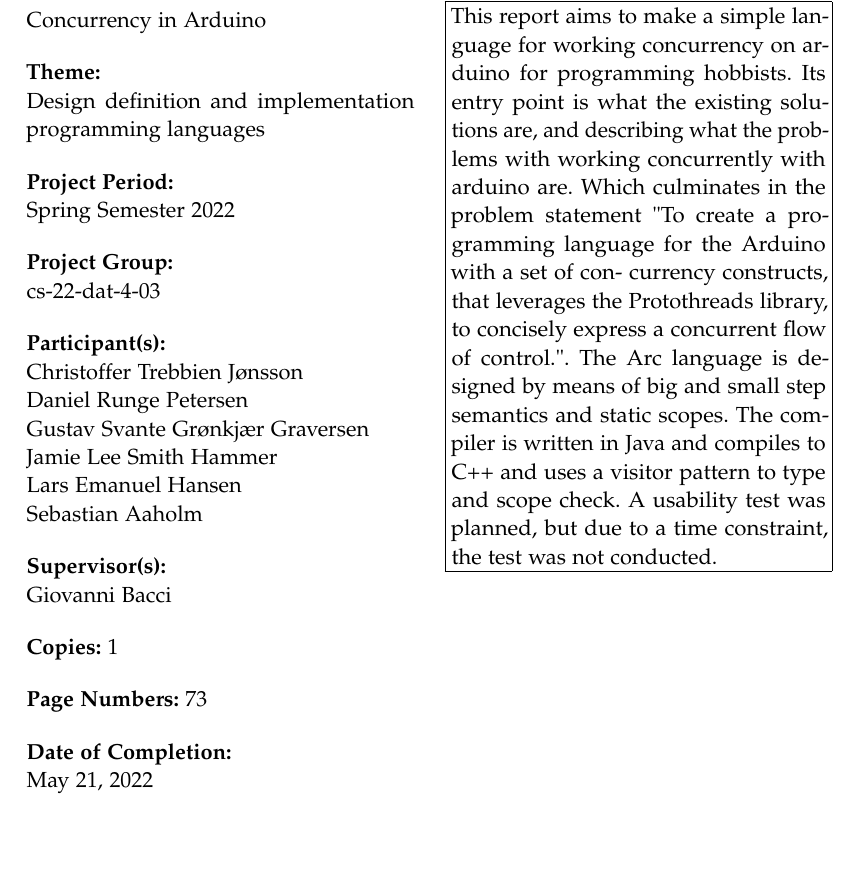
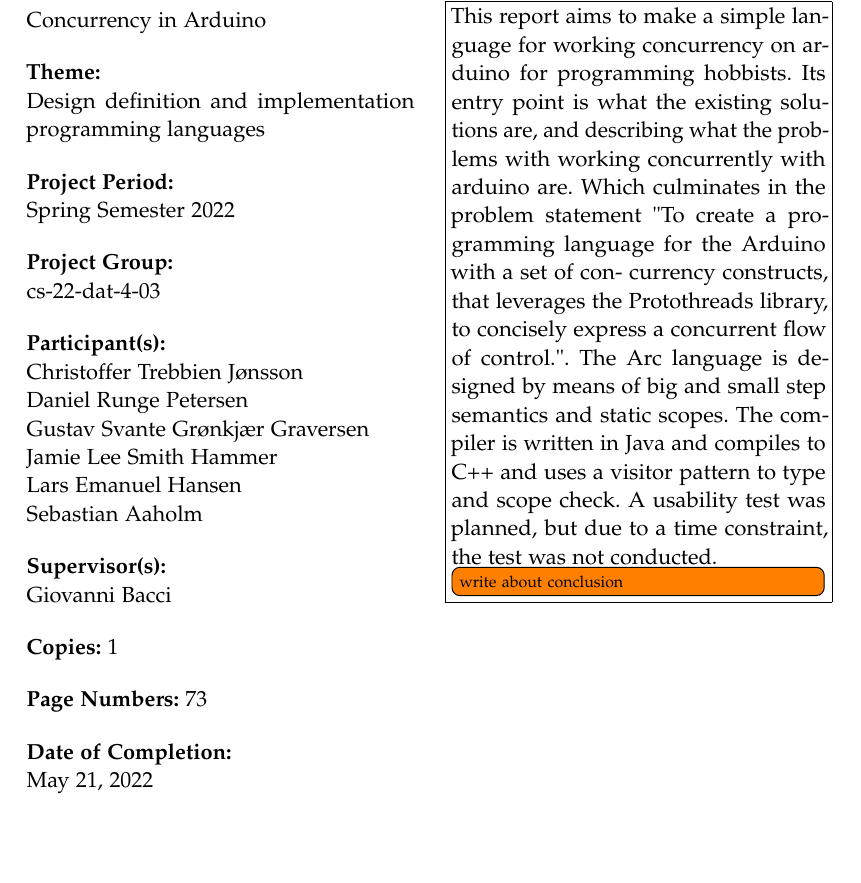
Before and after one commit to AAU-Dat/P4-Concurrent-Arduino, a LaTeX thesis (project-report/main.tex, which reads project-report/sections/titlepages.tex): part of page 3 of 83, cut so that both start at the same text. Compiled offline with pdfLaTeX.

Commit message:
added a todo, need a line of conclusion

```diff
--- a/project-report/sections/titlepages.tex
+++ b/project-report/sections/titlepages.tex
@@ -33,5 +33,5 @@
   currency constructs, that leverages the Protothreads library, to concisely
   express a concurrent flow of control.". The Arc language is designed by means of big and small step semantics and  static scopes. The compiler is written in Java and compiles to C++ and uses a visitor pattern to type and scope check.
   A usability test was planned, but due to a time constraint, the test was not conducted.
-
+ \todo[inline]{write about conclusion}
 }
```
